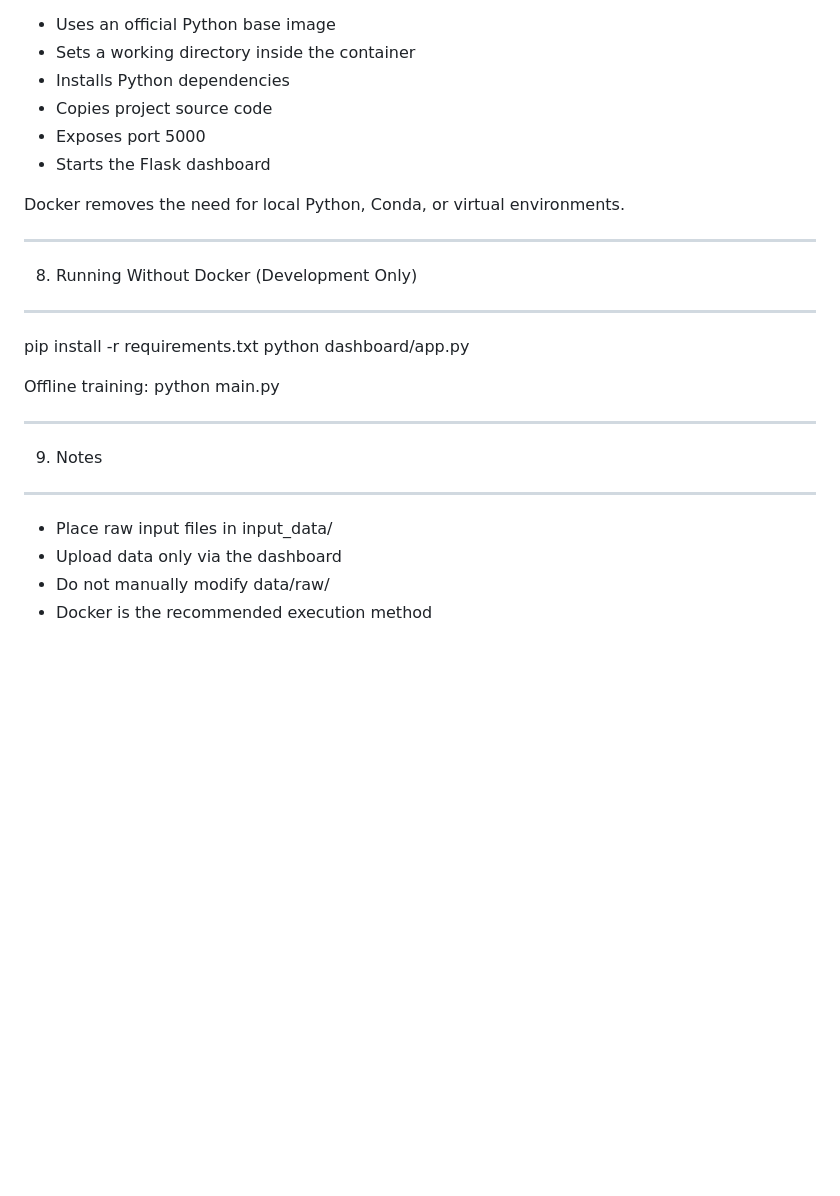
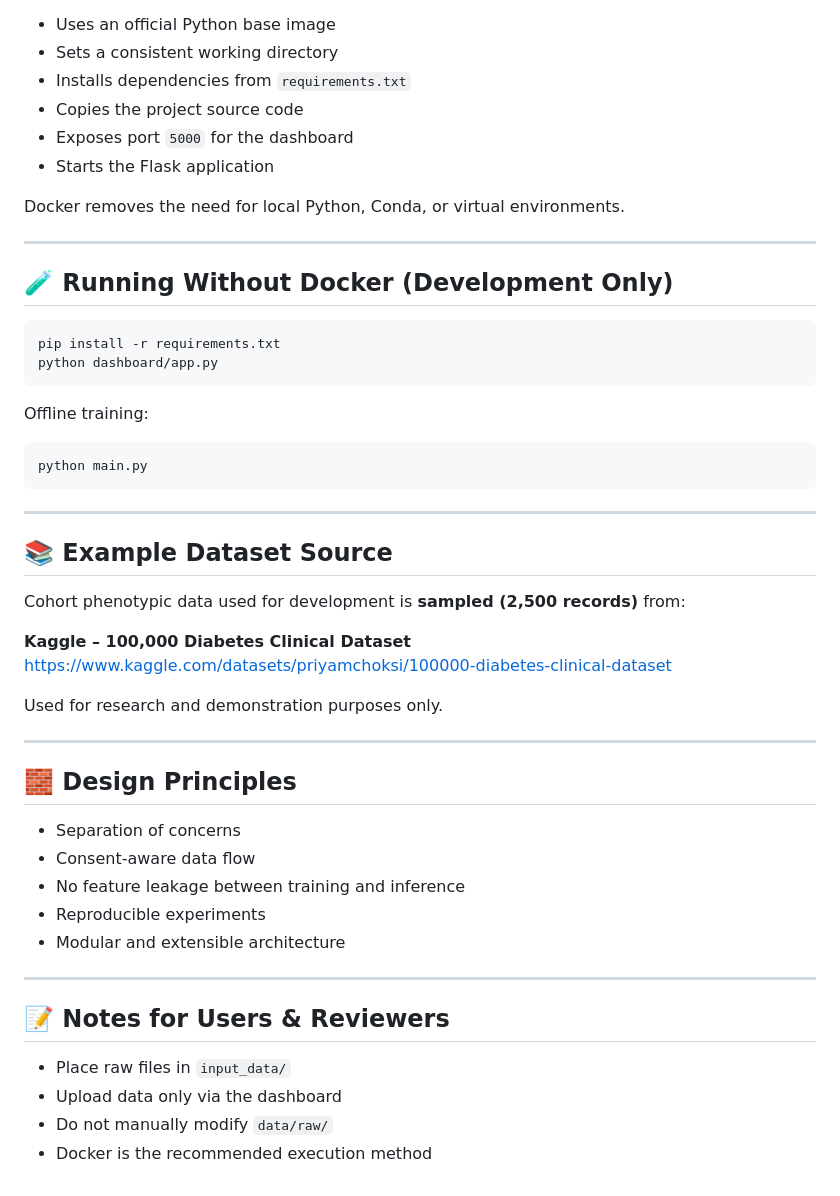
Before and after one commit to saeid-amouzad/metabolic_data_pipeline, a Markdown page: README.md, the part around one of its changes. Drawn GitHub-style; blank space fills up the shorter version.

````diff
--- a/README.md
+++ b/README.md
@@ -117,28 +164,53 @@ http://localhost:5000
 
 - Uses an official Python base image
-- Sets a working directory inside the container
-- Installs Python dependencies
-- Copies project source code
-- Exposes port 5000
-- Starts the Flask dashboard
+- Sets a consistent working directory
+- Installs dependencies from `requirements.txt`
+- Copies the project source code
+- Exposes port `5000` for the dashboard
+- Starts the Flask application
 
 Docker removes the need for local Python, Conda, or virtual environments.
 
-----------------------------------------------------------------------
-8. Running Without Docker (Development Only)
-----------------------------------------------------------------------
+---
 
+## 🧪 Running Without Docker (Development Only)
+
+```bash
 pip install -r requirements.txt
 python dashboard/app.py
+```
 
 Offline training:
+```bash
 python main.py
+```
 
-----------------------------------------------------------------------
-9. Notes
-----------------------------------------------------------------------
+---
 
-- Place raw input files in input_data/
+## 📚 Example Dataset Source
+
+Cohort phenotypic data used for development is **sampled (2,500 records)** from:
+
+**Kaggle – 100,000 Diabetes Clinical Dataset**
+https://www.kaggle.com/datasets/priyamchoksi/100000-diabetes-clinical-dataset
+
+Used for research and demonstration purposes only.
+
+---
+
+## 🧱 Design Principles
+
+- Separation of concerns
+- Consent-aware data flow
+- No feature leakage between training and inference
+- Reproducible experiments
+- Modular and extensible architecture
+
+---
+
+## 📝 Notes for Users & Reviewers
+
+- Place raw files in `input_data/`
 - Upload data only via the dashboard
-- Do not manually modify data/raw/
+- Do not manually modify `data/raw/`
 - Docker is the recommended execution method
````
Also changed, not shown: other parts of README.md (+117 -70 lines).
